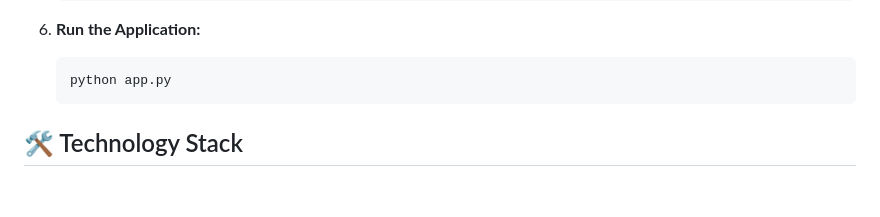
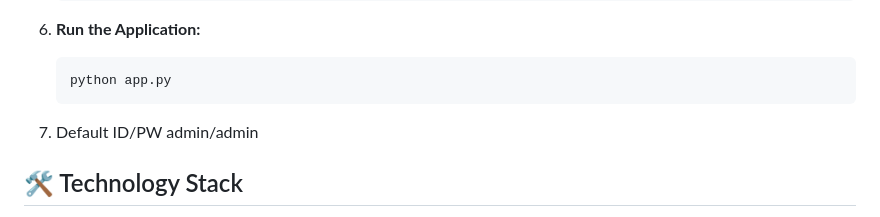
Before and after one commit to yaho3122/lab-apps-portfolio, a Markdown page: LIMS-Apps/ProjectFlow/README.md, the part around the change. Drawn GitHub-style; blank space fills up the shorter version.

````diff
--- a/LIMS-Apps/ProjectFlow/README.md
+++ b/LIMS-Apps/ProjectFlow/README.md
@@ -90,6 +90,8 @@ ProjectFlow provides a sleek, professional interface featuring backdrop blurs an
    ```bash
    python app.py
    ```
+7. Default ID/PW
+   admin/admin
 
 ## 🛠 Technology Stack
 *   **Backend:** Python (Flask)
````
